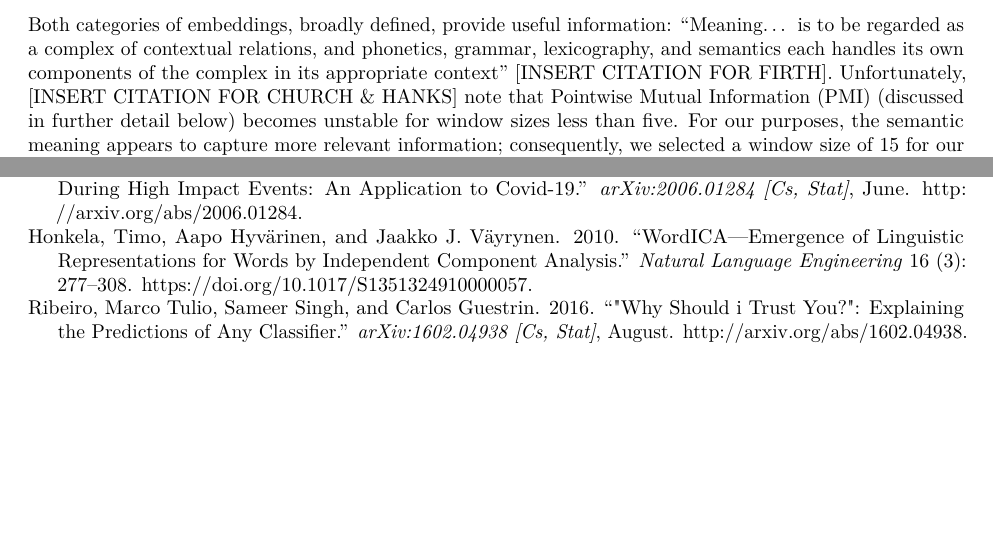
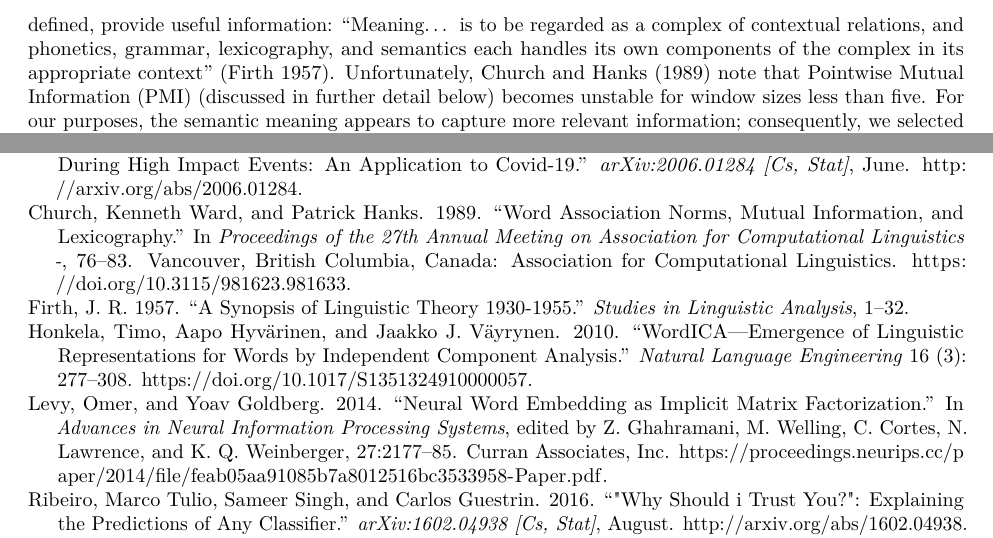
Before and after one commit to caitmmoroney/Practicum_COVIDMisinfo, an R Markdown document (Moroney_FinalReport/Moroney_FinalReport.Rmd): two parts of pages 4 and 9 of 10, joined at a grey line, cut so that both start at the same text, the shorter picture padded with empty space. Rendered offline with R 4.5, knitr and Pandoc, then LaTeX, with nearby package versions; drawn as R Markdown's standard PDF in place of the format the file asks for.

Commit message:
added citations

```diff
--- a/Moroney_FinalReport/Moroney_FinalReport.Rmd
+++ b/Moroney_FinalReport/Moroney_FinalReport.Rmd
@@ -71,3 +71,2 @@
 
 #### Context window size
-Window size refers to the number of tokens before and after a given target word that are considered context words. For example, a window size of three would mean that we would consider the three words preceding and following a target word as its context words. Different types of relations between words can be deduced from a word-context analysis: "syntagmatic" (or syntactic) relations and "paradigmatic" (i.e., semantic) relations [INSERT CITATION FOR FIRTH]. According to some sources, a window size of four or larger captures semantic representations of the words, whereas smaller windows capture more syntactic representations [INSERT CITATION FOR STANFORD LECTURE SLIDES; INSERT CITATION FOR CHURCH & HANKS]. In other words, when we restrict the context window to a width of less than four, we are capturing information about how each word interacts with the words immediately surrounding it; this allows us to form word embeddings that provide information about, for example, how words function grammatically in a phrase or clause. When we expand the context window beyond plus or minus four words, we can create embeddings that capture more information about the semantic meaning a word expresses. Also, note that larger context windows necessarily result in less sparse word-context matrices. Both categories of embeddings, broadly defined, provide useful information: "Meaning... is to be regarded as a complex of contextual relations, and phonetics, grammar, lexicography, and semantics each handles its own components of the complex in its appropriate context" [INSERT CITATION FOR FIRTH]. Unfortunately, [INSERT CITATION FOR CHURCH & HANKS] note that Pointwise Mutual Information (PMI) (discussed in further detail below) becomes unstable for window sizes less than five. For our purposes, the semantic meaning appears to capture more relevant information; consequently, we selected a window size of 15 for our experiments.
--- a/Moroney_FinalReport/references.bib
+++ b/Moroney_FinalReport/references.bib
@@ -87,3 +87,16 @@
 	date = {1983},
 	keywords = {Information storage and retrieval systems}
 }
+
+@inproceedings{church_word_1989,
+	location = {Vancouver, British Columbia, Canada},
+	title = {Word association norms, mutual information, and lexicography},
+	url = {http://portal.acm.org/citation.cfm?doid=981623.981633},
+	doi = {10.3115/981623.981633},
+	eventtitle = {the 27th annual meeting},
+	pages = {76--83},
+	booktitle = {Proceedings of the 27th annual meeting on Association for Computational Linguistics  -},
+	publisher = {Association for Computational Linguistics},
+	author = {Church, Kenneth Ward and Hanks, Patrick},
+	urldate = {2020-12-01},
+	date = {1989},
@@ -89,0 +108,7 @@
+	title = {A synopsis of linguistic theory 1930-1955},
+	pages = {1--32},
+	journaltitle = {Studies in Linguistic Analysis},
+	author = {Firth, J. R.},
+	date = {1957},
+	note = {Reprinted in F.R. Palmer, ed. (1968). Selected Papers of J.R. Firth 1952-1959. London: Longman}
+}
```
Also changed, not shown: Moroney_FinalReport/Moroney_FinalReport.pdf, Moroney_FinalReport/Moroney_FinalReport.tex, Moroney_FinalReport/Moroney_FinalReport.Rmd (7 more changed lines), Moroney_FinalReport/references.bib (5 more changed lines).
